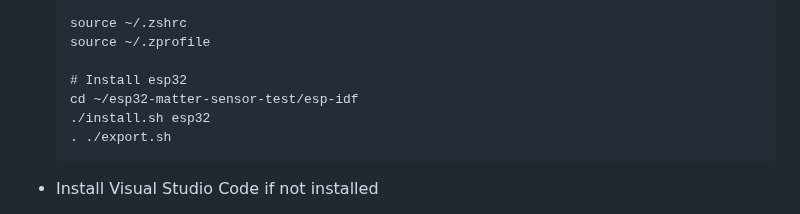
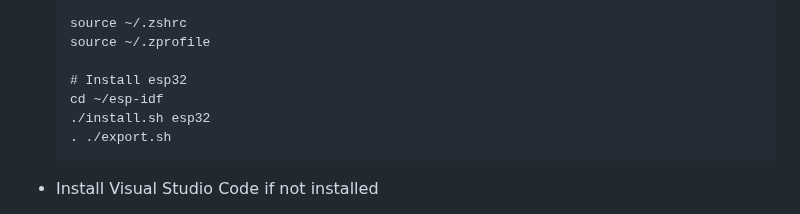
Before and after one commit to samuel-barrett/esp32-matter-sensor-test, a Markdown page: README.md, the part around the change. Rendered like a GitHub page.

```diff
--- a/README.md
+++ b/README.md
@@ -89,7 +89,7 @@ This setup procedure was test with an Apple Silicon Mac, but could likely be mod
       source ~/.zprofile
 
       # Install esp32
-      cd ~/esp32-matter-sensor-test/esp-idf
+      cd ~/esp-idf
       ./install.sh esp32
       . ./export.sh
 
```
